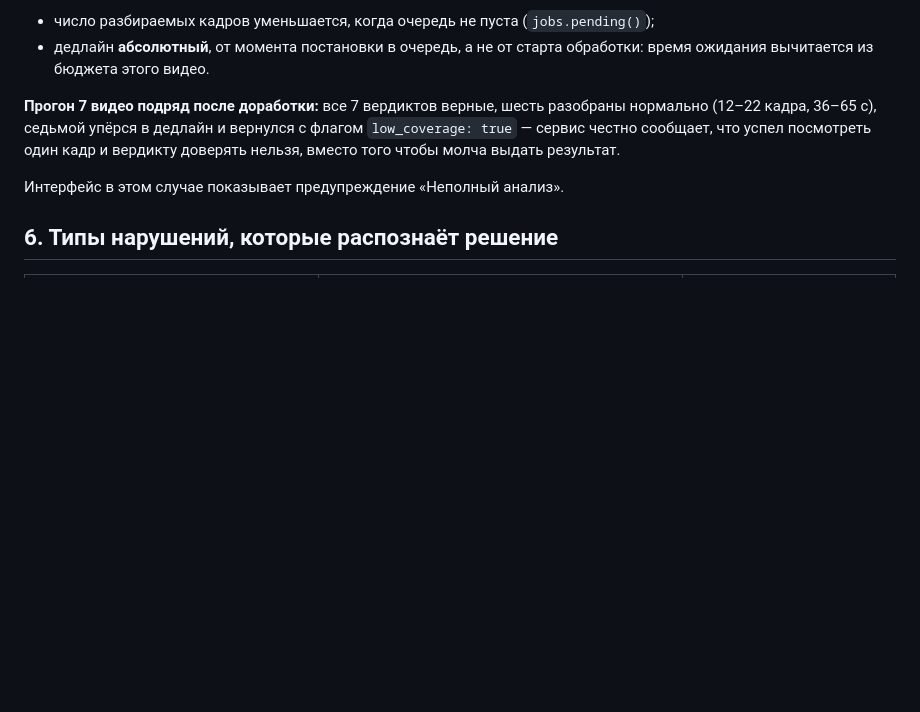
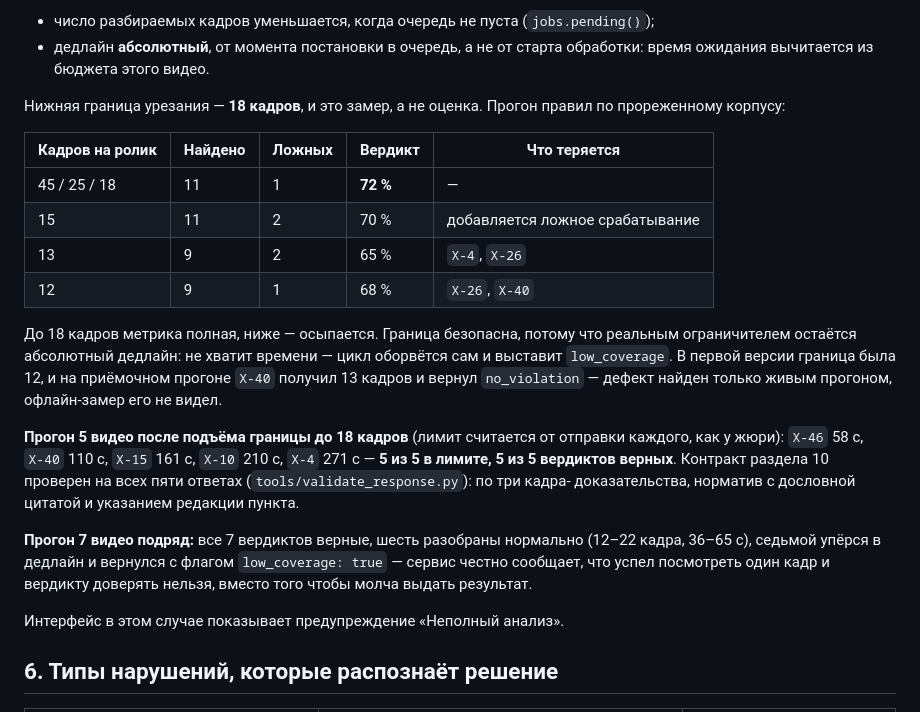
Before and after one commit to gascoigne07/forte-datathon-cash-discipline, a Markdown page: README.md, the part around one of its changes. GitHub-like rendering; blank space fills up the shorter version.

```diff
--- a/README.md
+++ b/README.md
@@ -282,7 +314,29 @@ curl https://<адрес>/api/v1/jobs/3f2a9c1e -H "X-API-Key: <ключ>"
 - дедлайн **абсолютный**, от момента постановки в очередь, а не от старта обработки:
   время ожидания вычитается из бюджета этого видео.
 
-**Прогон 7 видео подряд после доработки:** все 7 вердиктов верные, шесть разобраны
+Нижняя граница урезания — **18 кадров**, и это замер, а не оценка. Прогон правил по
+прореженному корпусу:
+
+| Кадров на ролик | Найдено | Ложных | Вердикт | Что теряется |
+|---|---|---|---|---|
+| 45 / 25 / 18 | 11 | 1 | **72 %** | — |
+| 15 | 11 | 2 | 70 % | добавляется ложное срабатывание |
+| 13 | 9 | 2 | 65 % | `Х-4`, `Х-26` |
+| 12 | 9 | 1 | 68 % | `Х-26`, `Х-40` |
+
+До 18 кадров метрика полная, ниже — осыпается. Граница безопасна, потому что реальным
+ограничителем остаётся абсолютный дедлайн: не хватит времени — цикл оборвётся сам и
+выставит `low_coverage`. В первой версии граница была 12, и на приёмочном прогоне
+`Х-40` получил 13 кадров и вернул `no_violation` — дефект найден только живым прогоном,
+офлайн-замер его не видел.
+
+**Прогон 5 видео после подъёма границы до 18 кадров** (лимит считается от отправки
+каждого, как у жюри): `Х-46` 58 с, `Х-40` 110 с, `Х-15` 161 с, `Х-10` 210 с,
+`Х-4` 271 с — **5 из 5 в лимите, 5 из 5 вердиктов верных**. Контракт раздела 10
+проверен на всех пяти ответах (`tools/validate_response.py`): по три кадра-
+доказательства, норматив с дословной цитатой и указанием редакции пункта.
+
+**Прогон 7 видео подряд:** все 7 вердиктов верные, шесть разобраны
 нормально (12–22 кадра, 36–65 с), седьмой упёрся в дедлайн и вернулся с флагом
 `low_coverage: true` — сервис честно сообщает, что успел посмотреть один кадр
 и вердикту доверять нельзя, вместо того чтобы молча выдать результат.
```
Also changed, not shown: other parts of README.md (+35 -3 lines).
